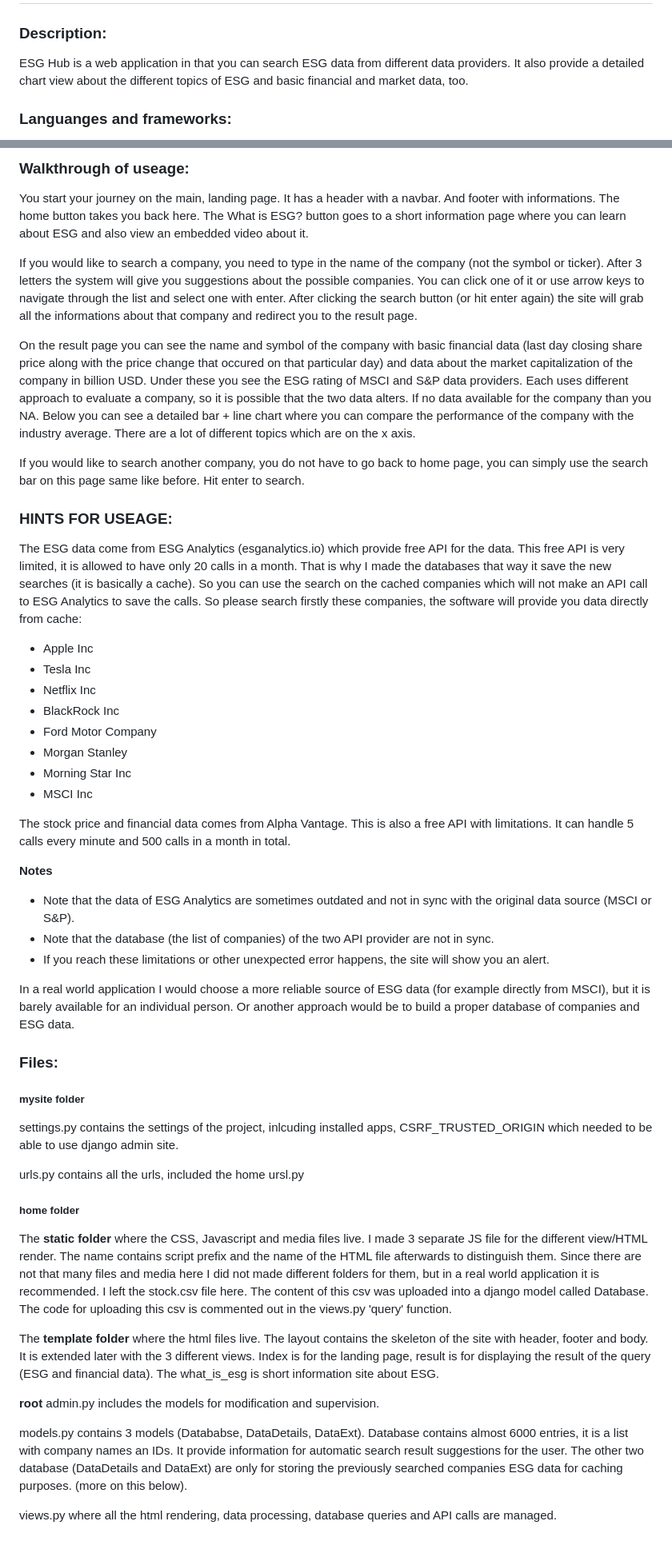
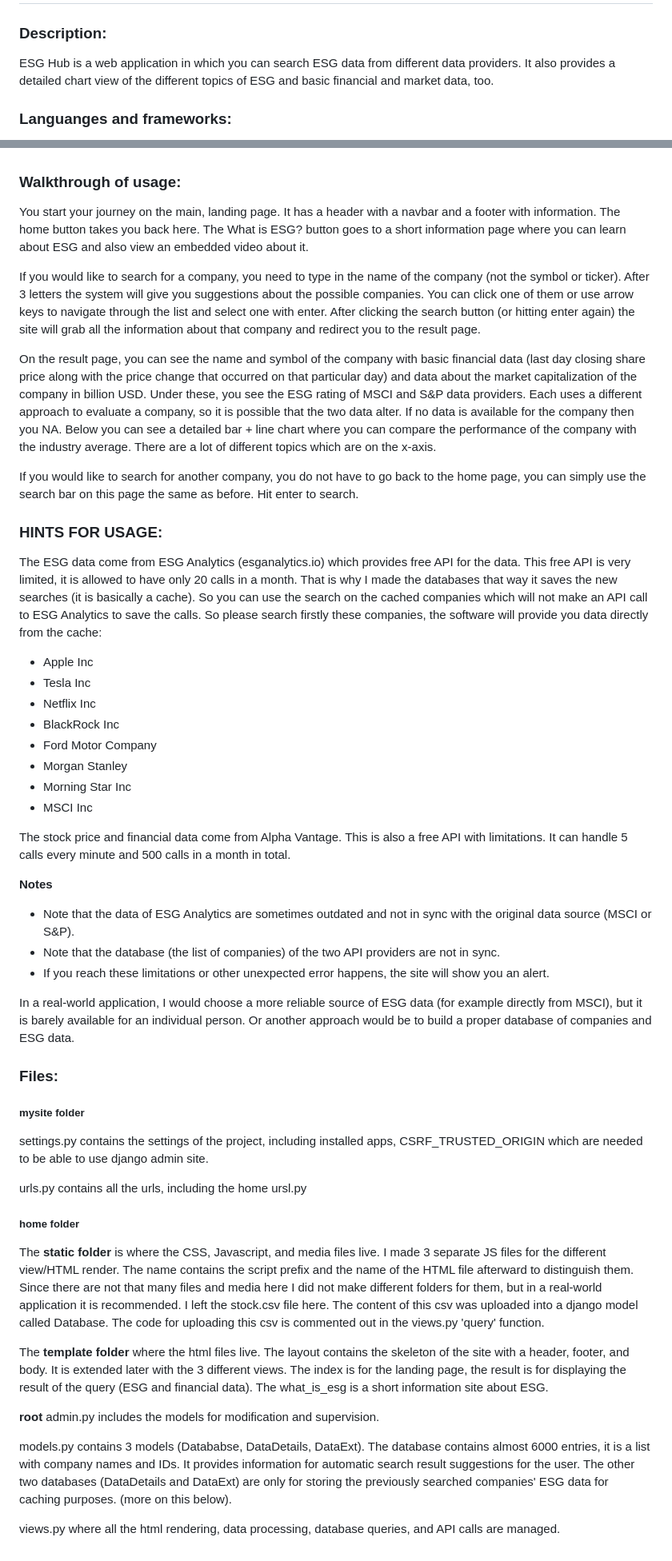
Before and after one commit to tomy27/ESGHub, a Markdown page: README.md, 2 parts joined by grey strips. Shown: that part at 80% size. Rendered like a GitHub page.

```diff
--- a/README.md
+++ b/README.md
@@ -1,7 +1,7 @@
 
 # ESG Hub
 ### Description:
-ESG Hub is a web application in that you can search ESG data from different data providers. It also provide a detailed chart view about the different topics of ESG and basic financial and market data, too.
+ESG Hub is a web application in which you can search ESG data from different data providers. It also provides a detailed chart view of the different topics of ESG and basic financial and market data, too.
 
 ### Languanges and frameworks:
 * Python
@@ -17,15 +17,17 @@ The django project and app was made exclusively for this project and was not cop
 
-### Walkthrough of useage:
-You start your journey on the main, landing page. It has a header with a navbar. And footer with informations. The home button takes you back here. The What is ESG? button goes to a short information page where you can learn about ESG and also view an embedded video about it.
 
-If you would like to search a company, you need to type in the name of the company (not the symbol or ticker). After 3 letters the system will give you suggestions about the possible companies. You can click one of it or use arrow keys to navigate through the list and select one with enter. After clicking the search button (or hit enter again) the site will grab all the informations about that company and redirect you to the result page.
+### Walkthrough of usage:
+You start your journey on the main, landing page. It has a header with a navbar and a footer with information. The home button takes you back here. The What is ESG? button goes to a short information page where you can learn about ESG and also view an embedded video about it.
 
-On the result page you can see the name and symbol of the company with basic financial data (last day closing share price along with the price change that occured on that particular day) and data about the market capitalization of the company in billion USD. Under these you see the ESG rating of MSCI and S&P data providers. Each uses different approach to evaluate a company, so it is possible that the two data alters. If no data available for the company than you NA. Below you can see a detailed bar + line chart where you can compare the performance of the company with the industry average. There are a lot of different topics which are on the x axis.
+If you would like to search for a company, you need to type in the name of the company (not the symbol or ticker). After 3 letters the system will give you suggestions about the possible companies. You can click one of them or use arrow keys to navigate through the list and select one with enter. After clicking the search button (or hitting enter again) the site will grab all the information about that company and redirect you to the result page.
 
-If you would like to search another company, you do not have to go back to home page, you can simply use the search bar on this page same like before. Hit enter to search.
+On the result page, you can see the name and symbol of the company with basic financial data (last day closing share price along with the price change that occurred on that particular day) and data about the market capitalization of the company in billion USD. Under these, you see the ESG rating of MSCI and S&P data providers. Each uses a different approach to evaluate a company, so it is possible that the two data alter. If no data is available for the company then you NA. Below you can see a detailed bar + line chart where you can compare the performance of the company with the industry average. There are a lot of different topics which are on the x-axis.
 
-### HINTS FOR USEAGE:
-The ESG data come from ESG Analytics (esganalytics.io) which provide free API for the data. This free API is very limited, it is allowed to have only 20 calls in a month. That is why I made the databases that way it save the new searches (it is basically a cache). So you can use the search on the cached companies which will not make an API call to ESG Analytics to save the calls. So please search firstly these companies, the software will provide you data directly from cache:
+If you would like to search for another company, you do not have to go back to the home page, you can simply use the search bar on this page the same as before. Hit enter to search.
+
+### HINTS FOR USAGE:
+The ESG data come from ESG Analytics (esganalytics.io) which provides free API for the data. This free API is very limited, it is allowed to have only 20 calls in a month. That is why I made the databases that way it saves the new searches (it is basically a cache). So you can use the search on the cached companies which will not make an API call to ESG Analytics to save the calls. So please search firstly these companies, the software will provide you data directly from the cache:
+
 - Apple Inc
 - Tesla Inc
 - Netflix Inc
@@ -35,29 +37,29 @@ The ESG data come from ESG Analytics (esganalytics.io) which provide free API fo
 - Morning Star Inc
 - MSCI Inc
 
-The stock price and financial data comes from Alpha Vantage. This is also a free API with limitations. It can handle 5 calls every minute and 500 calls in a month in total.
+The stock price and financial data come from Alpha Vantage. This is also a free API with limitations. It can handle 5 calls every minute and 500 calls in a month in total.
 
 **Notes**
 - Note that the data of ESG Analytics are sometimes outdated and not in sync with the original data source (MSCI or S&P).
-- Note that the database (the list of companies) of the two API provider are not in sync.
+- Note that the database (the list of companies) of the two API providers are not in sync.
 - If you reach these limitations or other unexpected error happens, the site will show you an alert.
 
-In a real world application I would choose a more reliable source of ESG data (for example directly from MSCI), but it is barely available for an individual person. Or another approach would be to build a proper database of companies and ESG data.
+In a real-world application, I would choose a more reliable source of ESG data (for example directly from MSCI), but it is barely available for an individual person. Or another approach would be to build a proper database of companies and ESG data.
 
 ### Files:
 ##### mysite folder
-settings.py contains the settings of the project, inlcuding installed apps, CSRF_TRUSTED_ORIGIN which needed to be able to use django admin site.
+settings.py contains the settings of the project, including installed apps, CSRF_TRUSTED_ORIGIN which are needed to be able to use django admin site.
 
-urls.py contains all the urls, included the home ursl.py
+urls.py contains all the urls, including the home ursl.py
 
 ##### home folder
-The **static folder** where the CSS, Javascript and media files live. I made 3 separate JS file for the different view/HTML render. The name contains script prefix and the name of the HTML file afterwards to distinguish them. Since there are not that many files and media here I did not made different folders for them, but in a real world application it is recommended. I left the stock.csv file here. The content of this csv was uploaded into a django model called Database. The code for uploading this csv is commented out in the views.py 'query' function.
+The **static folder** is where the CSS, Javascript, and media files live. I made 3 separate JS files for the different view/HTML render. The name contains the script prefix and the name of the HTML file afterward to distinguish them. Since there are not that many files and media here I did not make different folders for them, but in a real-world application it is recommended. I left the stock.csv file here. The content of this csv was uploaded into a django model called Database. The code for uploading this csv is commented out in the views.py 'query' function.
 
-The **template folder** where the html files live. The layout contains the skeleton of the site with header, footer and body. It is extended later with the 3 different views. Index is for the landing page, result is for displaying the result of the query (ESG and financial data). The what_is_esg is short information site about ESG.
+The **template folder** where the html files live. The layout contains the skeleton of the site with a header, footer, and body. It is extended later with the 3 different views. The index is for the landing page, the result is for displaying the result of the query (ESG and financial data). The what_is_esg is a short information site about ESG.
 
 **root**
 admin.py includes the models for modification and supervision.
 
-models.py contains 3 models (Datababse, DataDetails, DataExt). Database contains almost 6000 entries, it is a list with company names an IDs. It provide information for automatic search result suggestions for the user. The other two database (DataDetails and DataExt) are only for storing the previously searched companies ESG data for caching purposes. (more on this below).
+models.py contains 3 models (Datababse, DataDetails, DataExt). The database contains almost 6000 entries, it is a list with company names and IDs. It provides information for automatic search result suggestions for the user. The other two databases (DataDetails and DataExt) are only for storing the previously searched companies' ESG data for caching purposes. (more on this below).
 
-views.py where all the html rendering, data processing, database queries and API calls are managed.
+views.py where all the html rendering, data processing, database queries, and API calls are managed.
```
Also changed, not shown: other parts of README.md (+1 -1 lines).
